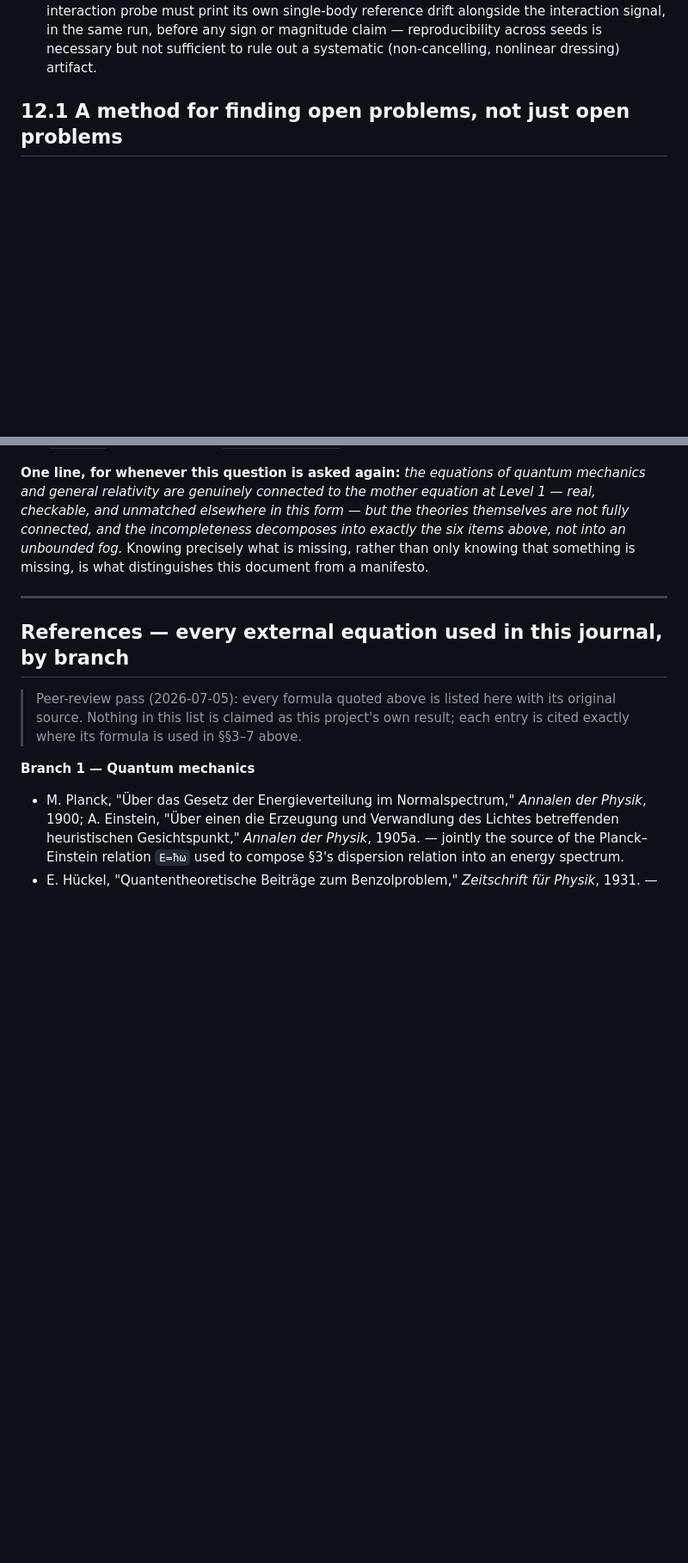
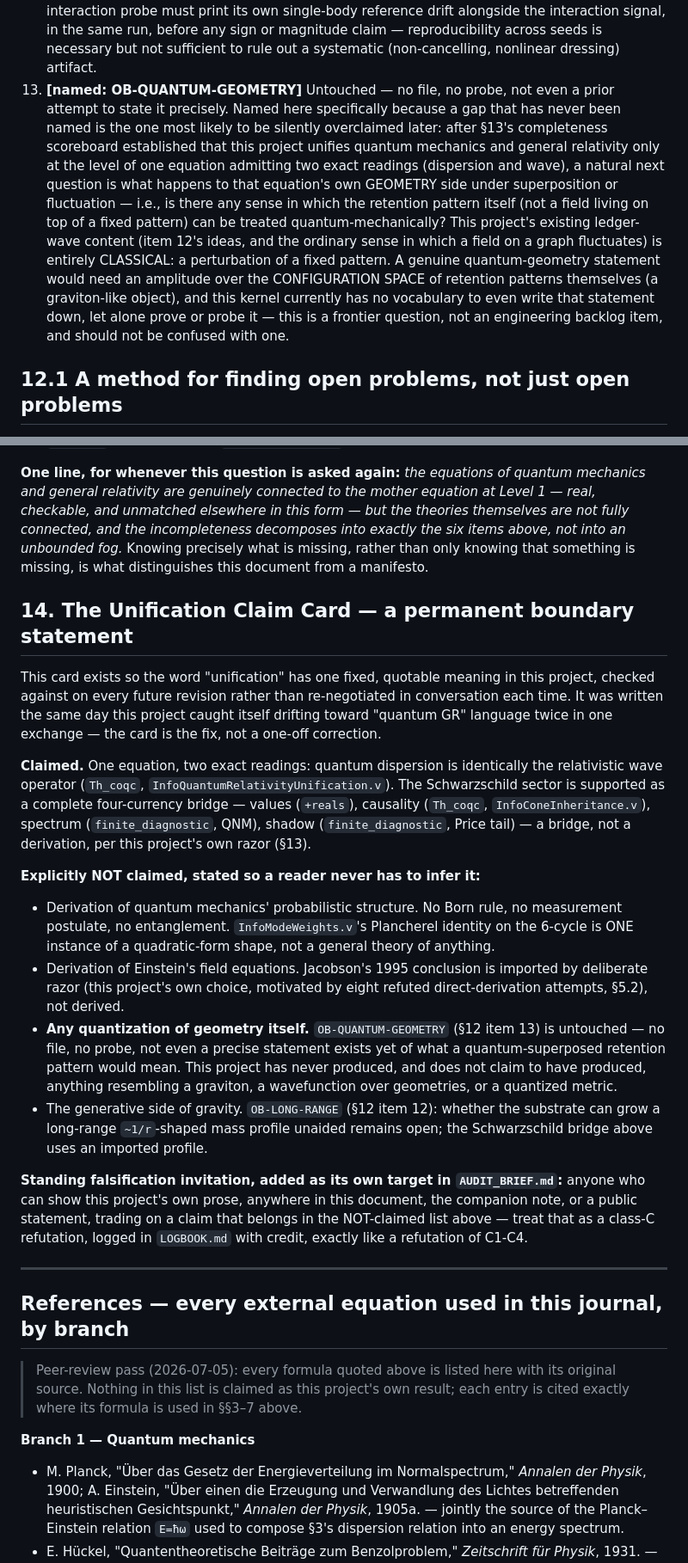
Before and after one commit to morrocwi/causal-quantum-gravity, a Markdown page: SUPPLEMENT.md, 2 parts joined by grey strips. Shown at 86% size. Rendered like a GitHub page; blank space fills up the shorter version.

Commit message:
Name OB-QUANTUM-GEOMETRY; add SS14, the Unification Claim Card
OB-QUANTUM-GEOMETRY (SS12 item 13): named specifically because it has
never been named before -- an unnamed gap is the one most likely to be
silently overclaimed later. Whether the substrate's own retention pattern
(not a field living on a fixed pattern) admits any quantum-mechanical
treatment -- a graviton-like amplitude over the configuration space of
patterns -- is untouched: no file, no probe, not even a precise
statement. Explicitly a frontier question, not a backlog item.

SS14, the Unification Claim Card: a permanent, quotable boundary
statement fixing what "unification" means in this project, written the
same day the project caught itself drifting toward "quantum GR" language
mid-conversation. States what is claimed (one equation, two exact
readings; the Schwarzschild bridge, all four currencies) and what is
explicitly NOT claimed (QM's probabilistic structure; Einstein's
equations as derived; any quantization of geometry itself; the
generative side of gravity) side by side, so a reader never has to infer
the boundary.

AUDIT_BRIEF.md gets a new standing target: one sentence anywhere trading
on a NOT-claimed item as if established is a class-C refutation.

Co-Authored-By: Claude Sonnet 5 <noreply@anthropic.com>

```diff
--- a/SUPPLEMENT.md
+++ b/SUPPLEMENT.md
@@ -1270,6 +1270,25 @@ not externally verified.
     magnitude claim — reproducibility across seeds is necessary but not
     sufficient to rule out a systematic (non-cancelling, nonlinear
     dressing) artifact.
+13. **[named: OB-QUANTUM-GEOMETRY]** Untouched — no file, no probe, not
+    even a prior attempt to state it precisely. Named here specifically
+    because a gap that has never been named is the one most likely to be
+    silently overclaimed later: after §13's completeness scoreboard
+    established that this project unifies quantum mechanics and general
+    relativity only at the level of one equation admitting two exact
+    readings (dispersion and wave), a natural next question is what
+    happens to that equation's own GEOMETRY side under superposition or
+    fluctuation — i.e., is there any sense in which the retention pattern
+    itself (not a field living on top of a fixed pattern) can be treated
+    quantum-mechanically? This project's existing ledger-wave content
+    (item 12's ideas, and the ordinary sense in which a field on a graph
+    fluctuates) is entirely CLASSICAL: a perturbation of a fixed pattern.
+    A genuine quantum-geometry statement would need an amplitude over the
+    CONFIGURATION SPACE of retention patterns themselves (a graviton-like
+    object), and this kernel currently has no vocabulary to even write
+    that statement down, let alone prove or probe it — this is a frontier
+    question, not an engineering backlog item, and should not be
+    confused with one.
 
 ## 12.1 A method for finding open problems, not just open problems
 
@@ -1616,6 +1635,48 @@ unbounded fog.* Knowing precisely what is missing, rather than only
 knowing that something is missing, is what distinguishes this document
 from a manifesto.
 
+## 14. The Unification Claim Card — a permanent boundary statement
+
+This card exists so the word "unification" has one fixed, quotable
+meaning in this project, checked against on every future revision rather
+than re-negotiated in conversation each time. It was written the same day
+this project caught itself drifting toward "quantum GR" language twice in
+one exchange — the card is the fix, not a one-off correction.
+
+**Claimed.** One equation, two exact readings: quantum dispersion is
+identically the relativistic wave operator (`Th_coqc`,
+`InfoQuantumRelativityUnification.v`). The Schwarzschild sector is
+supported as a complete four-currency bridge — values (`+reals`),
+causality (`Th_coqc`, `InfoConeInheritance.v`), spectrum
+(`finite_diagnostic`, QNM), shadow (`finite_diagnostic`, Price tail) — a
+bridge, not a derivation, per this project's own razor (§13).
+
+**Explicitly NOT claimed, stated so a reader never has to infer it:**
+
+- Derivation of quantum mechanics' probabilistic structure. No Born rule,
+  no measurement postulate, no entanglement. `InfoModeWeights.v`'s
+  Plancherel identity on the 6-cycle is ONE instance of a quadratic-form
+  shape, not a general theory of anything.
+- Derivation of Einstein's field equations. Jacobson's 1995 conclusion is
+  imported by deliberate razor (this project's own choice, motivated by
+  eight refuted direct-derivation attempts, §5.2), not derived.
+- **Any quantization of geometry itself.** `OB-QUANTUM-GEOMETRY` (§12 item
+  13) is untouched — no file, no probe, not even a precise statement
+  exists yet of what a quantum-superposed retention pattern would mean.
+  This project has never produced, and does not claim to have produced,
+  anything resembling a graviton, a wavefunction over geometries, or a
+  quantized metric.
+- The generative side of gravity. `OB-LONG-RANGE` (§12 item 12): whether
+  the substrate can grow a long-range `~1/r`-shaped mass profile unaided
+  remains open; the Schwarzschild bridge above uses an imported profile.
+
+**Standing falsification invitation, added as its own target in
+`AUDIT_BRIEF.md`:** anyone who can show this project's own prose,
+anywhere in this document, the companion note, or a public statement,
+trading on a claim that belongs in the NOT-claimed list above — treat
+that as a class-C refutation, logged in `LOGBOOK.md` with credit, exactly
+like a refutation of C1-C4.
+
 ---
 
 ## References — every external equation used in this journal, by branch
```
Also changed, not shown: AUDIT_BRIEF.md (+9 -0 lines).
